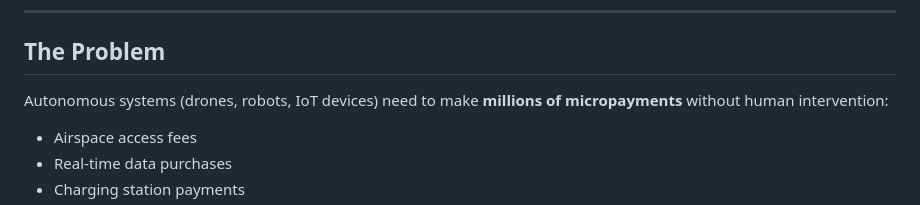
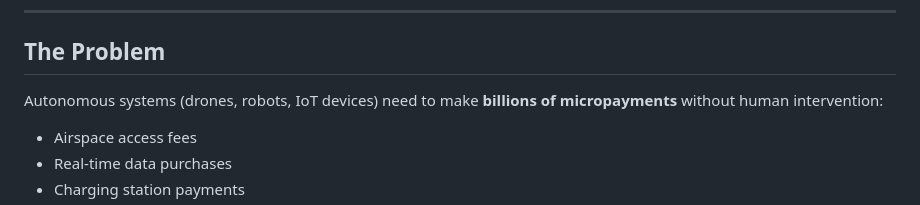
Before and after one commit to oligotsol/PayLoad, a Markdown page: README.md, the part around the change. Drawn GitHub-style.

Commit message:
Update micropayment count from millions to billions

```diff
--- a/README.md
+++ b/README.md
@@ -12,7 +12,7 @@ USD1 micropayments on Solana for machine-to-machine commerce.
 
 ## The Problem
 
-Autonomous systems (drones, robots, IoT devices) need to make **millions of micropayments** without human intervention:
+Autonomous systems (drones, robots, IoT devices) need to make **billions of micropayments** without human intervention:
 - Airspace access fees
 - Real-time data purchases
 - Charging station payments
```
